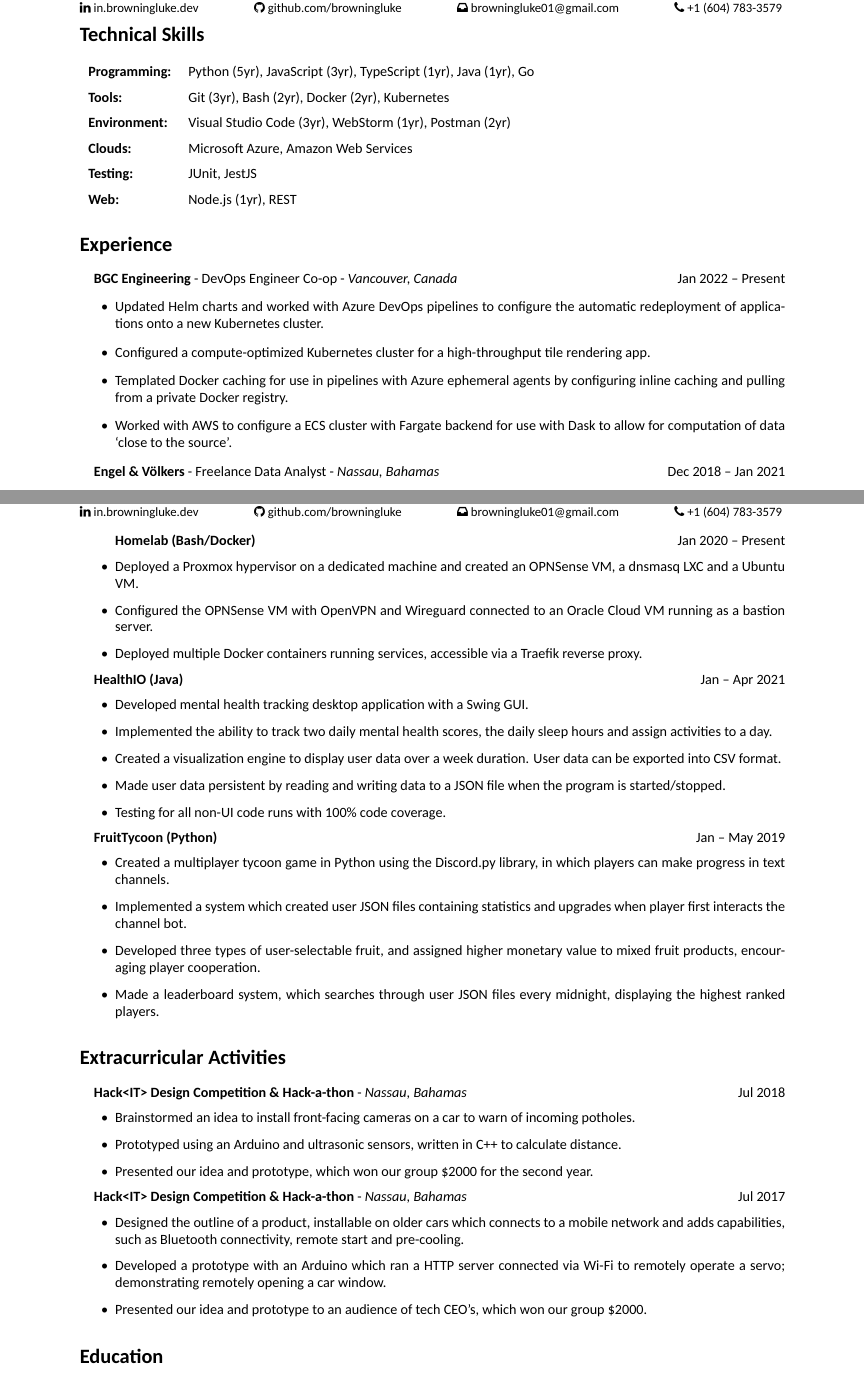
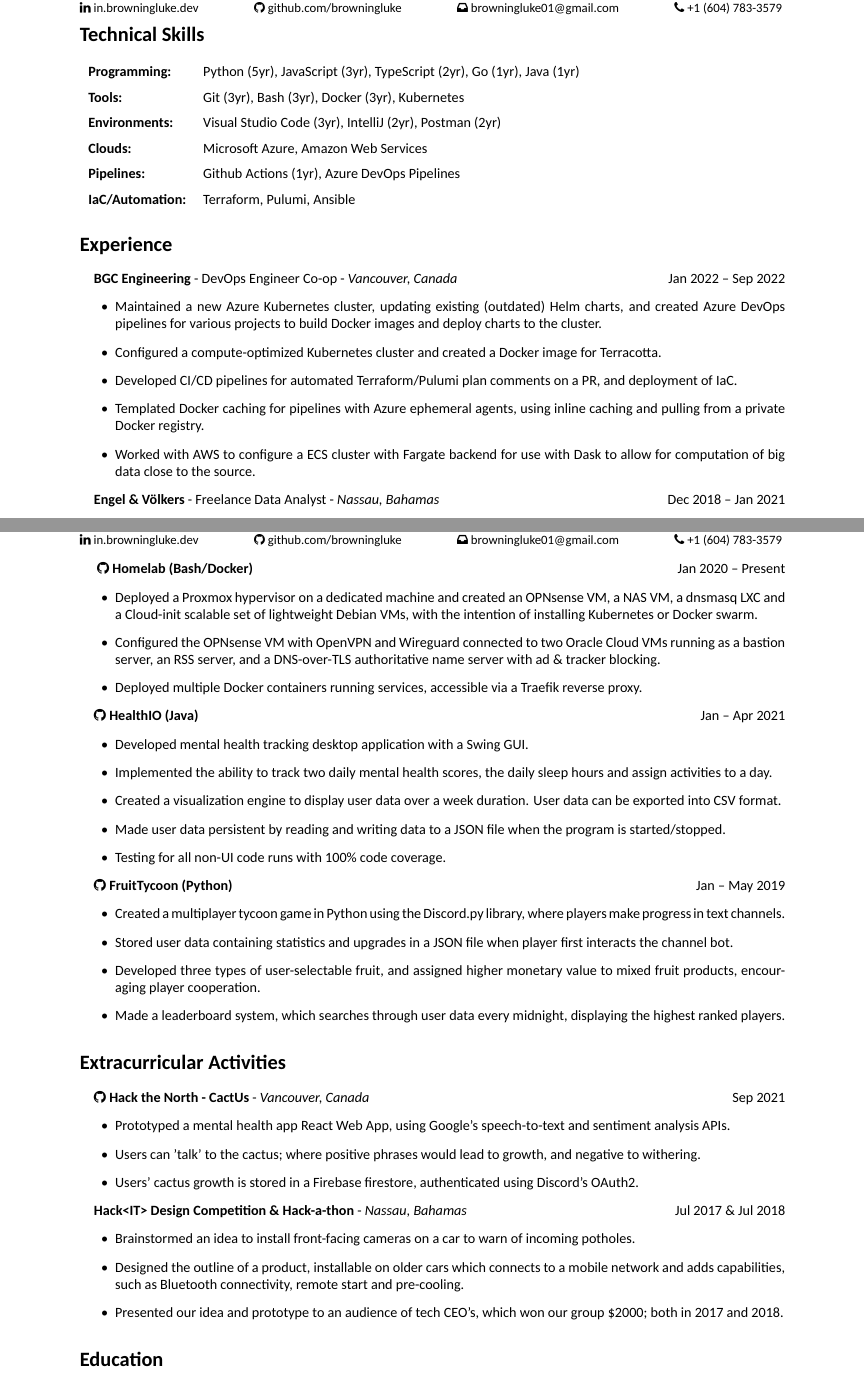
Before and after one commit to browningluke/resume, a LaTeX CV (main.tex, which reads content/activities/hackit.tex, content/activities/hackit_2017.tex, content/activities/hackit_2018.tex): two parts of pages 1 and 2 of 2, joined at a grey line, cut so that both start at the same text. Compiled offline with XeLaTeX.

Commit message:
Update formatting, technical skills, & BGC section (#4)
* Add Hack the North & group HackIT years

* Adjust graduation date & fix indent issue

* Add Github link command

* Update margins

* Reword FruitTycoon

* Update homelab

* Add new items to Mangathr(V2)

* Add end date to BGC

* Reword E&V content

* Update BGC content

* Add new technologies to Technical Skills section

```diff
--- /dev/null
+++ b/content/activities/hackit.tex
@@ -0,0 +1,5 @@
+\activity{Hack<IT> Design Competition \& Hack-a-thon}{Nassau, Bahamas}{Jul 2017 \& Jul 2018}{
+  \item	Brainstormed an idea to install front-facing cameras on a car to warn of incoming potholes.
+  \item Designed the outline of a product, installable on older cars which connects to a mobile network and adds capabilities, such as Bluetooth connectivity, remote start and pre-cooling.
+  \item Presented our idea and prototype to an audience of tech CEO’s, which won our group \$2000; both in 2017 and 2018.
+}
--- a/content/activities/hackit_2017.tex
+++ /dev/null
@@ -1,5 +0,0 @@
-\activity{Hack<IT> Design Competition \& Hack-a-thon}{Nassau, Bahamas}{Jul 2017}{
-  \item	Designed the outline of a product, installable on older cars which connects to a mobile network and adds capabilities, such as Bluetooth connectivity, remote start and pre-cooling.
-  \item Developed a prototype with an Arduino which ran a HTTP server connected via Wi-Fi to remotely operate a servo; demonstrating remotely opening a car window.
-  \item Presented our idea and prototype to an audience of tech CEO’s, which won our group \$2000.
-}
--- a/content/activities/hackit_2018.tex
+++ /dev/null
@@ -1,5 +0,0 @@
-\activity{Hack<IT> Design Competition \& Hack-a-thon}{Nassau, Bahamas}{Jul 2018}{
-  \item	Brainstormed an idea to install front-facing cameras on a car to warn of incoming potholes.
-  \item Prototyped using an Arduino and ultrasonic sensors, written in C++ to calculate distance.
-  \item Presented our idea and prototype, which won our group \$2000 for the second year.
-}
--- /dev/null
+++ b/content/activities/hackthenorth_2021.tex
@@ -0,0 +1,5 @@
+\activity{\github{browningluke-archive/htn21-cactus}{Hack the North - CactUs}}{Vancouver, Canada}{Sep 2021}{
+  \item	Prototyped a mental health app React Web App, using Google's speech-to-text and sentiment analysis APIs.
+  \item Users can 'talk' to the cactus; where positive phrases would lead to growth, and negative to withering.
+  \item Users' cactus growth is stored in a Firebase firestore, authenticated using Discord's OAuth2.
+}
--- a/content/experience/bgc.tex
+++ b/content/experience/bgc.tex
@@ -1,6 +1,7 @@
-\experience{BGC Engineering}{DevOps Engineer Co-op}{Vancouver, Canada}{Jan 2022 – Present}{
-  \item Updated Helm charts and worked with Azure DevOps pipelines to configure the automatic redeployment of applications onto a new Kubernetes cluster.
-  \item Configured a compute-optimized Kubernetes cluster for a high-throughput tile rendering app.
-  \item Templated Docker caching for use in pipelines with Azure ephemeral agents by configuring inline caching and pulling from a private Docker registry.
-  \item Worked with AWS to configure a ECS cluster with Fargate backend for use with Dask to allow for computation of data ‘close to the source’.
+\experience{BGC Engineering}{DevOps Engineer Co-op}{Vancouver, Canada}{Jan 2022 – Sep 2022}{
+  \item Maintained a new Azure Kubernetes cluster, updating existing (outdated) Helm charts, and created Azure DevOps pipelines for various projects to build Docker images and deploy charts to the cluster.
+  \item Configured a compute-optimized Kubernetes cluster and created a Docker image for Terracotta.
+  \item Developed CI/CD pipelines for automated Terraform/Pulumi plan comments on a PR, and deployment of IaC.
+  \item Templated Docker caching for pipelines with Azure ephemeral agents, using inline caching and pulling from a private Docker registry.
+  \item Worked with AWS to configure a ECS cluster with Fargate backend for use with Dask to allow for computation of big data close to the source.
 }
--- a/content/projects/fruit_tycoon.tex
+++ b/content/projects/fruit_tycoon.tex
@@ -1,6 +1,6 @@
-\project{FruitTycoon (Python)}{Jan – May 2019}{
-  \item	Created a multiplayer tycoon game in Python using the Discord.py library, in which players can make progress in text channels.
-  \item Implemented a system which created user JSON files containing statistics and upgrades when player first interacts the channel bot.
+\project{\github{browningluke-archive/FruitTycoon}{FruitTycoon (Python)}}{Jan – May 2019}{
+  \item	Created a multiplayer tycoon game in Python using the Discord.py library, where players make progress in text channels.
+  \item Stored user data containing statistics and upgrades in a JSON file when player first interacts the channel bot.
   \item Developed three types of user-selectable fruit, and assigned higher monetary value to mixed fruit products, encouraging player cooperation.
-  \item Made a leaderboard system, which searches through user JSON files every midnight, displaying the highest ranked players.
+  \item Made a leaderboard system, which searches through user data every midnight, displaying the highest ranked players.
 }
--- a/content/projects/homelab.tex
+++ b/content/projects/homelab.tex
@@ -1,5 +1,5 @@
-\project{Homelab (Bash/Docker)}{Jan 2020 –  Present}{
-  \item	Deployed a Proxmox hypervisor on a dedicated machine and created an OPNSense VM, a dnsmasq LXC and a Ubuntu VM.
-  \item Configured the OPNSense VM with OpenVPN and Wireguard connected to an Oracle Cloud VM running as a bastion server.
+\project{\github{browningluke/homelab}{Homelab (Bash/Docker)}}{Jan 2020 –  Present}{
+  \item	Deployed a Proxmox hypervisor on a dedicated machine and created an OPNsense VM, a NAS VM, a dnsmasq LXC and a Cloud-init scalable set of lightweight Debian VMs, with the intention of installing Kubernetes or Docker swarm.
+  \item Configured the OPNsense VM with OpenVPN and Wireguard connected to two Oracle Cloud VMs running as a bastion server, an RSS server, and a DNS-over-TLS authoritative name server with ad \& tracker blocking.
   \item Deployed multiple Docker containers running services, accessible via a Traefik reverse proxy.
 }
--- a/headers/coop/coopHeader.tex
+++ b/headers/coop/coopHeader.tex
@@ -4,7 +4,7 @@
  headsep=0.8in,
  left=0.8in,
  right=0.8in,
- bottom=0.8in
+ bottom=1.0in
 }
 \fancyhfoffset[E,O]{0pt} % Resets header offset
 
--- a/main.tex
+++ b/main.tex
@@ -26,12 +26,12 @@
 
 {\renewcommand{\arraystretch}{1.5}%
 \begin{tabular}{ll}
-  \textbf{Programming:} & Python (5yr), JavaScript (3yr), TypeScript (1yr), Java (1yr), Go  \\
-  \textbf{Tools:}       & \makecell[l]{Git (3yr), Bash (2yr), Docker (2yr), Kubernetes} \\
-  \textbf{Environment:} & Visual Studio Code (3yr), WebStorm (1yr), Postman (2yr) \\
-  \textbf{Clouds:}      & Microsoft Azure, Amazon Web Services \\
-  \textbf{Testing:}     & JUnit, JestJS \\
-  \textbf{Web:}         & Node.js (1yr), REST \\
+  \textbf{Programming:}     & Python (5yr), JavaScript (3yr), TypeScript (2yr), Go (1yr), Java (1yr) \\
+  \textbf{Tools:}           & \makecell[l]{Git (3yr), Bash (3yr), Docker (3yr), Kubernetes} \\
+  \textbf{Environments:}    & Visual Studio Code (3yr), IntelliJ (2yr), Postman (2yr) \\
+  \textbf{Clouds:}          & Microsoft Azure, Amazon Web Services \\
+  \textbf{Pipelines:}       & Github Actions (1yr), Azure DevOps Pipelines \\
+  \textbf{IaC/Automation:}  & Terraform, Pulumi, Ansible \\
 \end{tabular}}
 
 \section*{Experience}
--- a/resume.cls
+++ b/resume.cls
@@ -12,6 +12,8 @@
 \newcommand{\hrefemail}[1]{\href{mailto:#1}{#1}}
 \newcommand{\hrefurl}[1]{\href{https://#1}{#1}}
 \newcommand{\hreftel}[1]{\href{tel:#1}{#1}}
+
+\newcommand{\github}[2]{\href{https://github.com/#1}{\seticon{faGithub} #2}}
 
 \newcommand{\experience}[5]{
 \quad \textbf{#1} - #2 - \textit{#3}
```
Also changed, not shown: content/experience/ev.tex (+1 -1 lines), content/projects/healthio.tex (+1 -1 lines), content/projects/mangathr.tex (+3 -1 lines), main.tex (8 more changed lines).
